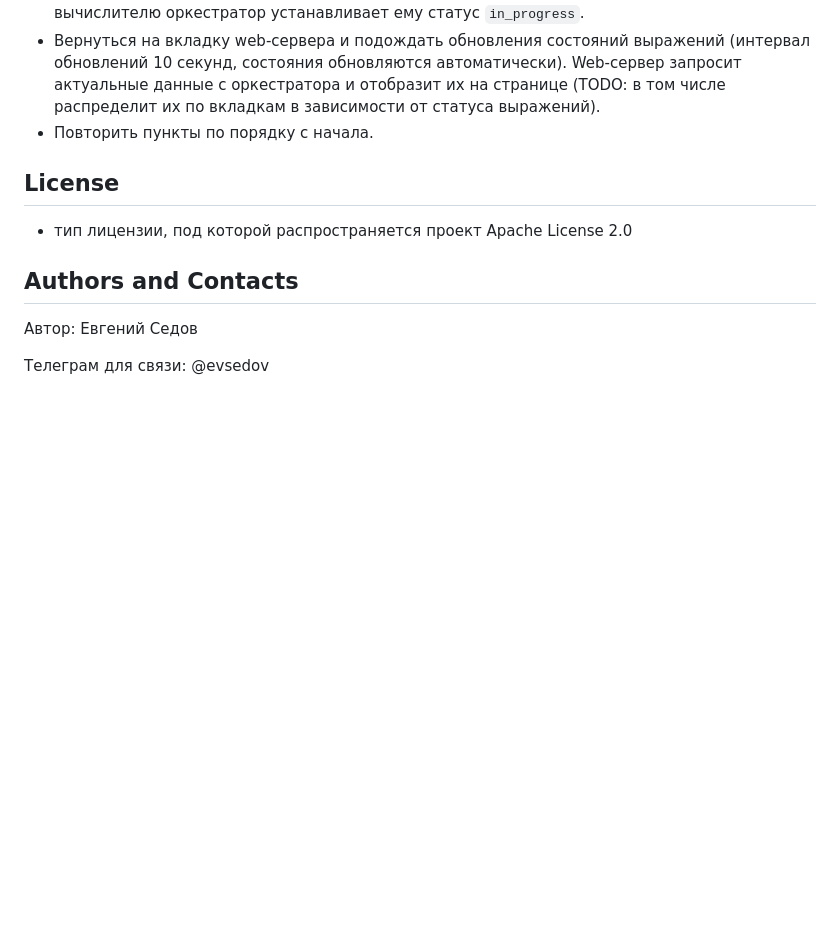
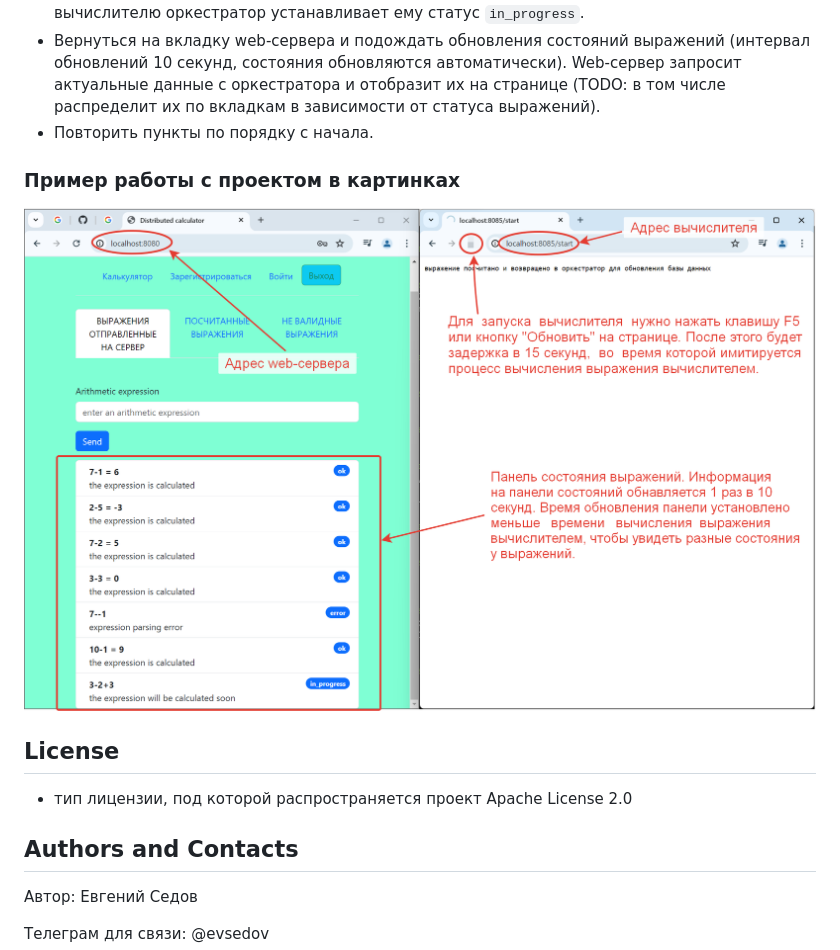
Before and after one commit to EvSedov/GoCalculator, a Markdown page: README.md, the part around the change. Rendered like a GitHub page; pictures changed too: example9.png (added); blank space fills up the shorter version.

Commit message:
adds image in readme

```diff
--- a/README.md
+++ b/README.md
@@ -55,6 +55,9 @@ __Примечание:__ для работы bootstrap необходим до
   - Вернуться на вкладку web-сервера и подождать обновления состояний выражений (интервал обновлений 10 секунд, состояния обновляются автоматически). Web-сервер запросит актуальные данные с оркестратора и отобразит их на странице (TODO: в том числе распределит их по вкладкам в зависимости от статуса выражений).
   - Повторить пункты по порядку с начала.
 
+  ### Пример работы с проектом в картинках
+  ![example9.png](example9.png)
+
 ## License
 - тип лицензии, под которой распространяется проект Apache License 2.0
 
```
